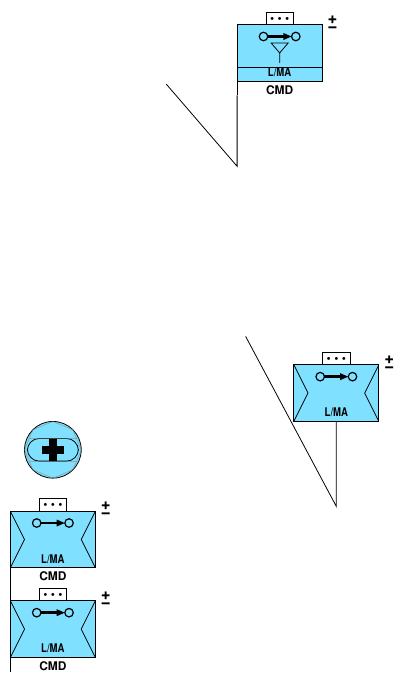
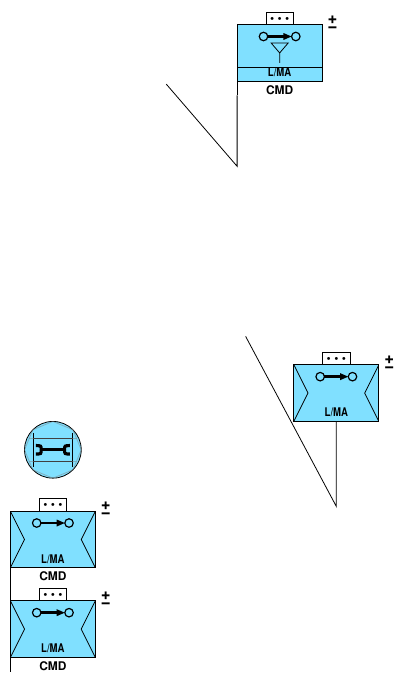
Before and after one commit to ralphieraccoon/MilSymb, a LaTeX figure (nato2.tex): the whole page. Compiled offline with pdfLaTeX.

Commit message:
Added tank symbols.

```diff
--- a/nato2.tex
+++ b/nato2.tex
@@ -946,6 +946,31 @@ NATOSymb equipment/main/armoured protected recovery vehicle/.pic={
 NATOSymb equipment/main/medical evacuation armoured protected vehicle/.pic={
 \pic {NATOSymb multi/main/armoured};
 \pic {NATOSymb multi/main/medic};
+},
+NATOSymb equipment/main/tank/.pic={
+\draw (-0.35, 0.3) -- (-0.35, -0.3);
+\draw (0.35, 0.3) -- (0.35, -0.3);
+\draw (0.35, 0.2) -- (-0.35, 0.2);
+\draw (0.35, -0.2) -- (-0.35, -0.2);
+},
+NATOSymb equipment/main/light tank/.pic={
+\pic {NATOSymb equipment/main/tank};
+\pic [rotate=90, yshift=3]{NATOSymb equipment/main/single band};
+},
+NATOSymb equipment/main/medium tank/.pic={
+\pic {NATOSymb equipment/main/tank};
+\pic [rotate=90]{NATOSymb equipment/main/single band};
+\pic [rotate=90, yshift=6]{NATOSymb equipment/main/single band};
+},
+NATOSymb equipment/main/heavy tank/.pic={
+\pic {NATOSymb equipment/main/tank};
+\pic [rotate=90, yshift=-2]{NATOSymb equipment/main/single band};
+\pic [rotate=90, yshift=3]{NATOSymb equipment/main/single band};
+\pic [rotate=90, yshift=8]{NATOSymb equipment/main/single band};
+},
+NATOSymb equipment/main/tank recovery vehicle/.pic={
+\pic {NATOSymb equipment/main/tank};
+\pic [yscale=0.5, xscale=0.75] {NATOSymb multi/main/maintenance};
 },
 %% MULTIPLE CLASS SYMBOLS %%
 % MAIN %
@@ -1700,7 +1725,7 @@ line=solid,
 %\end{landgroup}
 
 \pic at (0, 0) {NATOSymb equipment/friendly};
-\pic at (0, 0) {NATOSymb equipment/main/medical evacuation armoured protected vehicle};
+\pic at (0, 0) {NATOSymb equipment/main/tank recovery vehicle};
 
 \begin{scope}[rotate=0, opacity=0.5]
 \draw[gray] (0:0.5) -- (45:0.5) -- (90:0.5) -- (135:0.5) -- (180:0.5) -- (225:0.5) -- (270:0.5) -- (315:0.5) -- cycle; %DEBUG - symbol template
```
Also changed, not shown: nato2.pdf.
